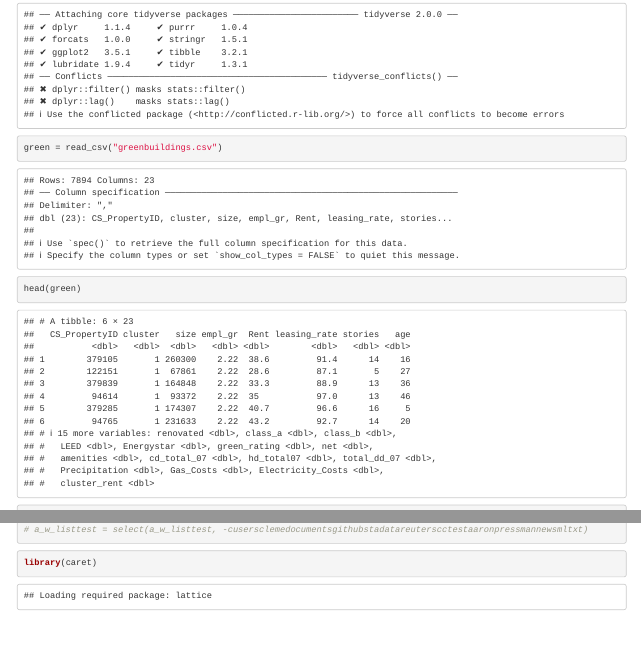
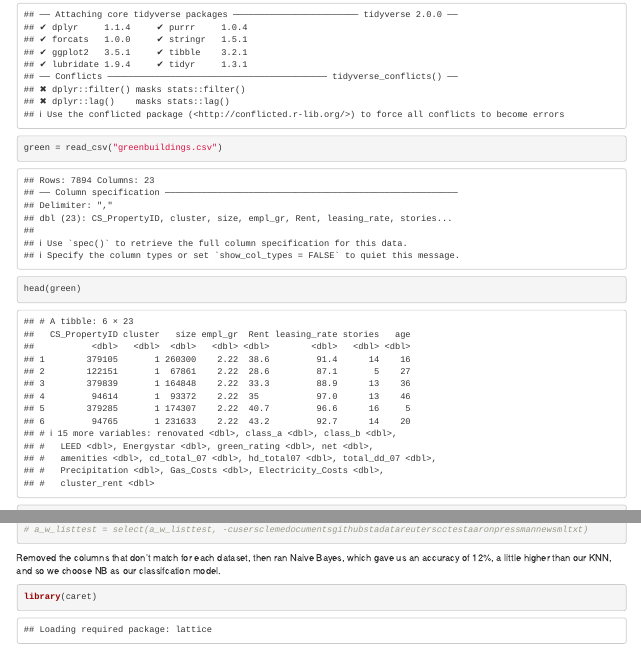
Before and after one commit to ohyoon-kwon/MSBA_SUMMER2019_STA380, an R Markdown document (FinalReport_Markdown.Rmd): the page in a window 1100 px wide, from 110 px down, and a second part further down, joined at a grey line. Rendered offline with R 4.5, knitr and Pandoc, with nearby package versions; some code elsewhere in the file could not run offline.

Commit message:
Update FinalReport_Markdown.Rmd

````diff
--- a/FinalReport_Markdown.Rmd
+++ b/FinalReport_Markdown.Rmd
@@ -931,12 +932,11 @@ a_w_listtest[is.na(a_w_listtest)] <- 0
 # a_w_listtest = select(a_w_listtest, -cusersclemedocumentsgithubstadatareuterscctestaaronpressmannewsmltxt)
 ```
 
-```{r}
-
-```
 
 
 
+Removed the columns that don't match for each dataset, then ran Naive Bayes, which gave us an accuracy of 12%, a little higher than
+our KNN, and so we choose NB as our classifcation model.
 ```{r}
 library(caret)
 library(e1071)
````
Also changed, not shown: FinalReport_Markdown.Rmd (3 more changed lines).
